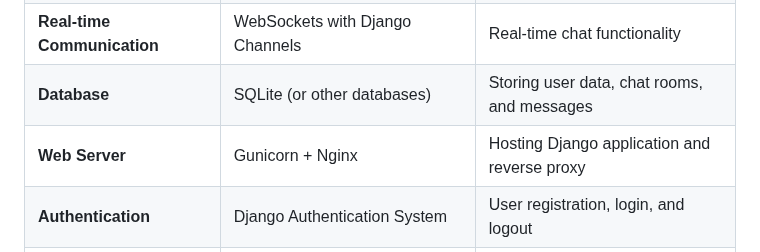
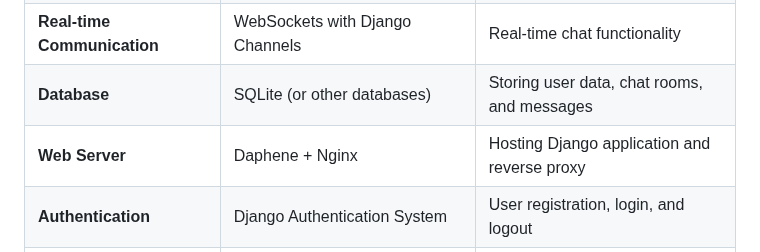
Before and after one commit to alinaveed1983/web_chat_project, a Markdown page: README.md, the part around the change. Drawn GitHub-style.

```diff
--- a/README.md
+++ b/README.md
@@ -154,7 +154,7 @@ sqlite> pragma table_info(chat_app_message);
 | **Backend**             | Django Framework (Python)      | Server-side logic and API handling       |
 | **Real-time Communication** | WebSockets with Django Channels | Real-time chat functionality             |
 | **Database**            | SQLite (or other databases)    | Storing user data, chat rooms, and messages |
-| **Web Server**          | Gunicorn + Nginx               | Hosting Django application and reverse proxy |
+| **Web Server**          | Daphene + Nginx               | Hosting Django application and reverse proxy |
 | **Authentication**      | Django Authentication System   | User registration, login, and logout     |
 | **Dependencies**        | Python Libraries (in `requirements.txt`) | Required libraries for project functionality |
 | **Static Files Management** | Django Static Files         | Serving CSS, JavaScript, and images      |
```
